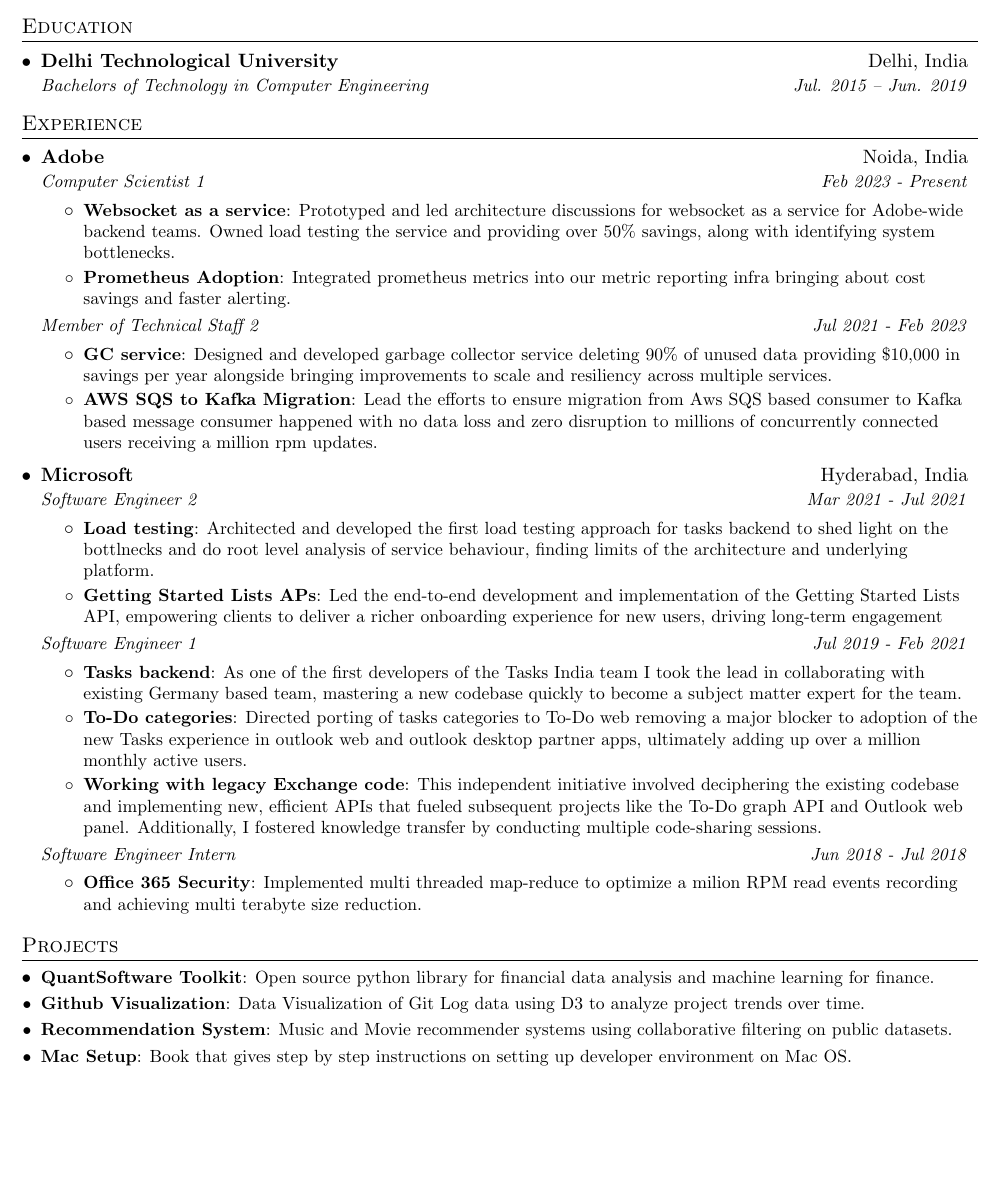
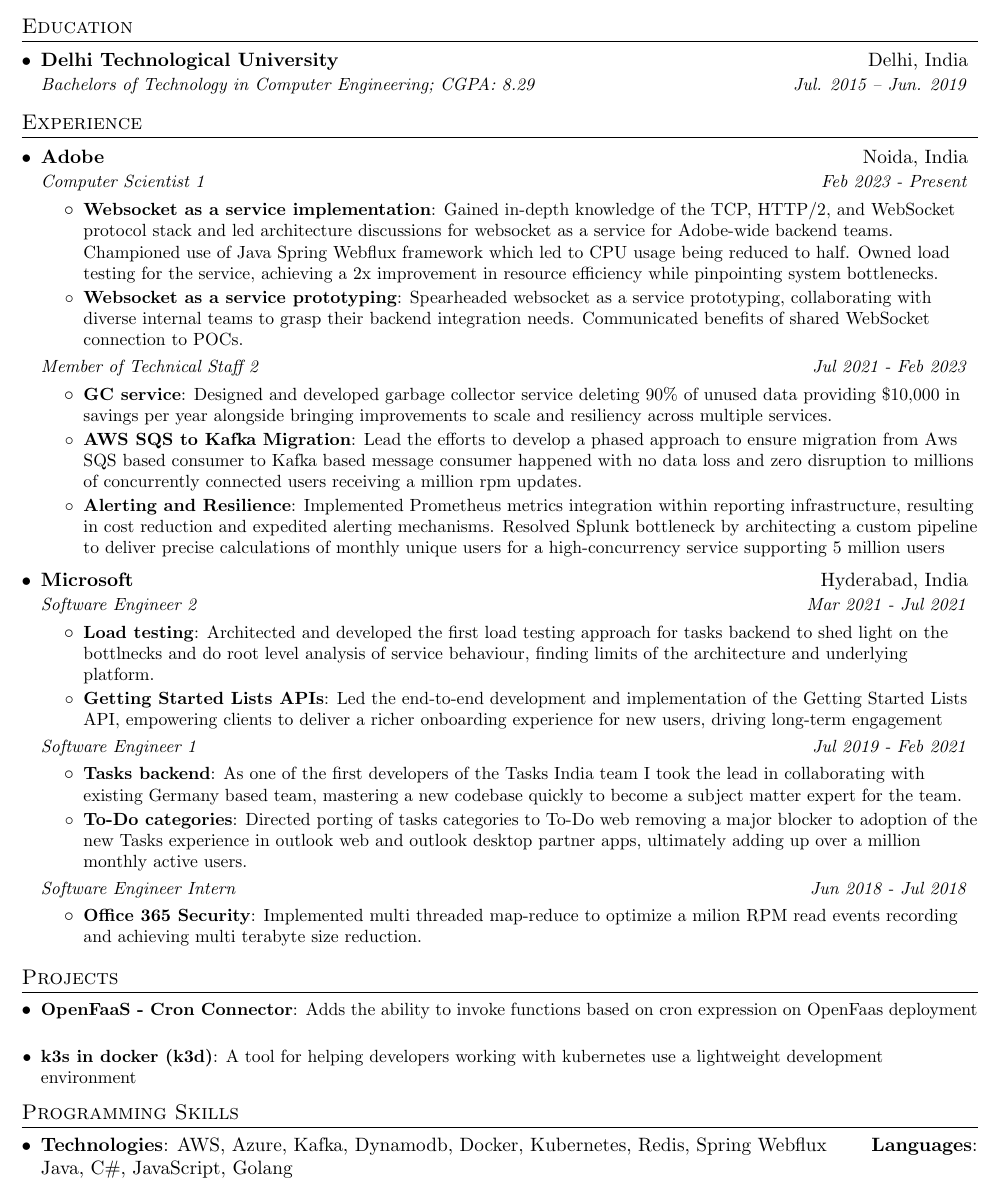
Before and after one commit to zeerorg/resume, a LaTeX CV (rishabh_gupta_resume.tex): part of the page, cut so that both start at the same text, the shorter picture padded with empty space. Compiled offline with pdfLaTeX.

Commit message:
Adds data

```diff
--- a/rishabh_gupta_resume.tex
+++ b/rishabh_gupta_resume.tex
@@ -113,7 +113,7 @@
   \resumeSubHeadingListStart
     \resumeSubheading
       {Delhi Technological University}{Delhi, India}
-      {Bachelors of Technology in Computer Engineering}{Jul. 2015 -- Jun. 2019}
+      {Bachelors of Technology in Computer Engineering; CGPA: 8.29}{Jul. 2015 -- Jun. 2019}
   \resumeSubHeadingListEnd
 
 
@@ -125,19 +125,21 @@
       {Adobe}{Noida, India}
       {Computer Scientist 1}{Feb 2023 - Present}
       \resumeItemListStart
-        \resumeItem{Websocket as a service}
-          {Prototyped and led architecture discussions for websocket as a service for Adobe-wide backend teams. Owned load testing the service and providing over 50\% savings, along with identifying system bottlenecks.}
-        \resumeItem{Prometheus Adoption}
-          {Integrated prometheus metrics into our metric reporting infra bringing about cost savings and faster alerting.}
+        \resumeItem{Websocket as a service implementation}
+          {Gained in-depth knowledge of the TCP, HTTP/2, and WebSocket protocol stack and led architecture discussions for websocket as a service for Adobe-wide backend teams. Championed use of Java Spring Webflux framework which led to CPU usage being reduced to half. Owned load testing for the service, achieving a 2x improvement in resource efficiency while pinpointing system bottlenecks.}
+        \resumeItem{Websocket as a service prototyping}
+          {Spearheaded websocket as a service prototyping, collaborating with diverse internal teams to grasp their backend integration needs. Communicated benefits of shared WebSocket connection to POCs. }
       \resumeItemListEnd
 
     \resumeSubSubheading
     {Member of Technical Staff 2}{Jul 2021 - Feb 2023}
-     \resumeItemListStart
+      \resumeItemListStart
         \resumeItem{GC service}
           {Designed and developed garbage collector service deleting 90\% of unused data providing \$10,000 in savings per year alongside bringing improvements to scale and resiliency across multiple services.}
-		\resumeItem{AWS SQS to Kafka Migration}
-          {Lead the efforts to ensure migration from Aws SQS based consumer to Kafka based message consumer happened with no data loss and zero disruption to millions of concurrently connected users receiving a million rpm updates.}
+		    \resumeItem{AWS SQS to Kafka Migration}
+          {Lead the efforts to develop a phased approach to ensure migration from Aws SQS based consumer to Kafka based message consumer happened with no data loss and zero disruption to millions of concurrently connected users receiving a million rpm updates.}
+        \resumeItem{Alerting and Resilience}
+          {Implemented Prometheus metrics integration within reporting infrastructure, resulting in cost reduction and expedited alerting mechanisms. Resolved Splunk bottleneck by architecting a custom pipeline to deliver precise calculations of monthly unique users for a high-concurrency service supporting 5 million users }
      \resumeItemListEnd
 
 
@@ -147,7 +149,7 @@
       \resumeItemListStart
         \resumeItem{Load testing}
           {Architected and developed the first load testing approach for tasks backend to shed light on the bottlnecks and do root level analysis of service behaviour, finding limits of the architecture and underlying platform.}
-        \resumeItem{Getting Started Lists APs}
+        \resumeItem{Getting Started Lists APIs}
           {Led the end-to-end development and implementation of the Getting Started Lists API, empowering clients to deliver a richer onboarding experience for new users, driving long-term engagement}
       \resumeItemListEnd
 
@@ -158,8 +160,8 @@
 			{As one of the first developers of the Tasks India team I took the lead in collaborating with existing Germany based team, mastering a new codebase quickly to become a subject matter expert for the team.}
 			\resumeItem{To-Do categories}
 			{Directed porting of tasks categories to To-Do web removing a major blocker to adoption of the new Tasks experience in outlook web and outlook desktop partner apps, ultimately adding up over a million monthly active users.}
-      \resumeItem{Working with legacy Exchange code}
-			{This independent initiative involved deciphering the existing codebase and implementing new, efficient APIs that fueled subsequent projects like the To-Do graph API and Outlook web panel. Additionally, I fostered knowledge transfer by conducting multiple code-sharing sessions.}
+      % \resumeItem{Working with legacy Exchange code}
+			% {This independent initiative involved deciphering the existing codebase and implementing new, efficient APIs that fueled subsequent projects like the To-Do graph API and Outlook web panel. Additionally, I fostered knowledge transfer by conducting multiple code-sharing sessions.}
 		\resumeItemListEnd
 
 	  \resumeSubSubheading
@@ -175,26 +177,22 @@
 %-----------PROJECTS-----------------
 \section{Projects}
   \resumeSubHeadingListStart
-    \resumeSubItem{QuantSoftware Toolkit}
-      {Open source python library for financial data analysis and machine learning for finance.}
-    \resumeSubItem{Github Visualization}
-      {Data Visualization of Git Log data using D3 to analyze project trends over time.}
-    \resumeSubItem{Recommendation System}
-      {Music and Movie recommender systems using collaborative filtering on public datasets.}
-    \resumeSubItem{Mac Setup}
-      {Book that gives step by step instructions on setting up developer environment on Mac OS.}
+    \resumeSubItem{OpenFaaS - Cron Connector}
+      {Adds the ability to invoke functions based on cron expression on OpenFaas deployment}
+    \resumeSubItem{k3s in docker (k3d)}
+      {A tool for helping developers working with kubernetes use a lightweight development environment}
   \resumeSubHeadingListEnd
 
 %
 %--------PROGRAMMING SKILLS------------
-%\section{Programming Skills}
-%  \resumeSubHeadingListStart
-%    \item{
-%      \textbf{Languages}{: Scala, Python, Javascript, C++, SQL, Java}
-%      \hfill
-%      \textbf{Technologies}{: AWS, Play, React, Kafka, GCE}
-%    }
-%  \resumeSubHeadingListEnd
+\section{Programming Skills}
+  \resumeSubHeadingListStart
+    \item{
+      \textbf{Technologies}{: AWS, Azure, Kafka, Dynamodb, Docker, Kubernetes, Redis, Spring Webflux}
+      \hfill
+      \textbf{Languages}{: Java, C\#, JavaScript, Golang}
+    }
+  \resumeSubHeadingListEnd
 
 
 %-------------------------------------------
```
Also changed, not shown: rishabh_gupta_resume.pdf.
